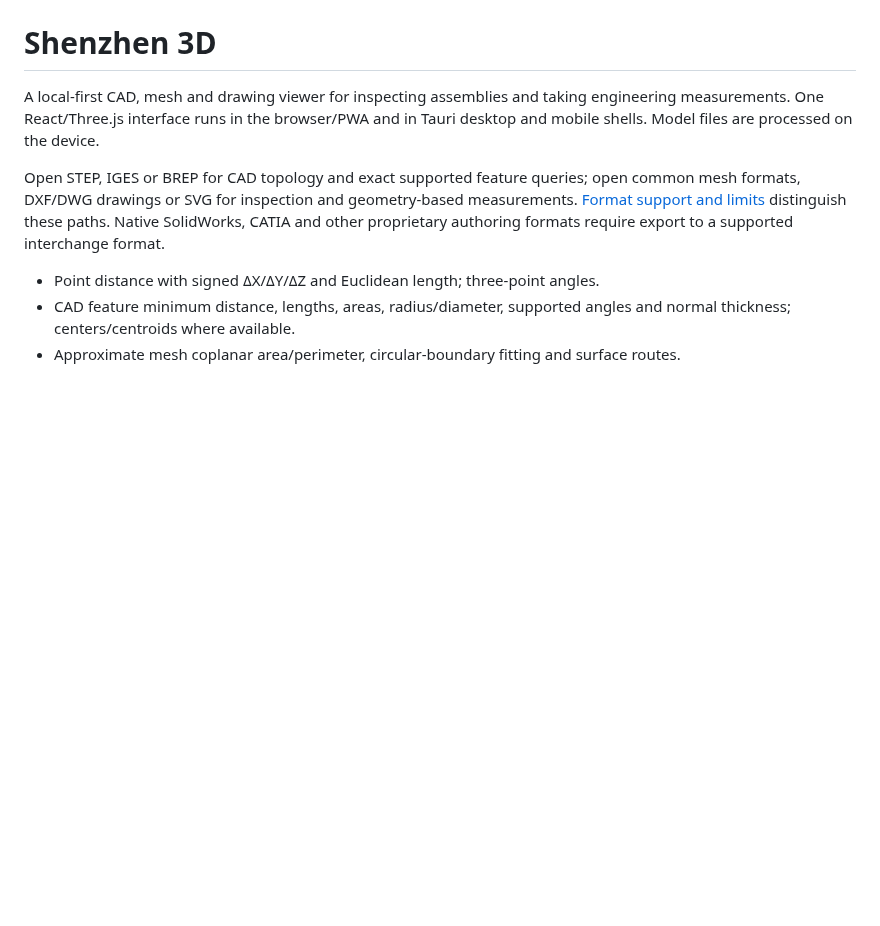
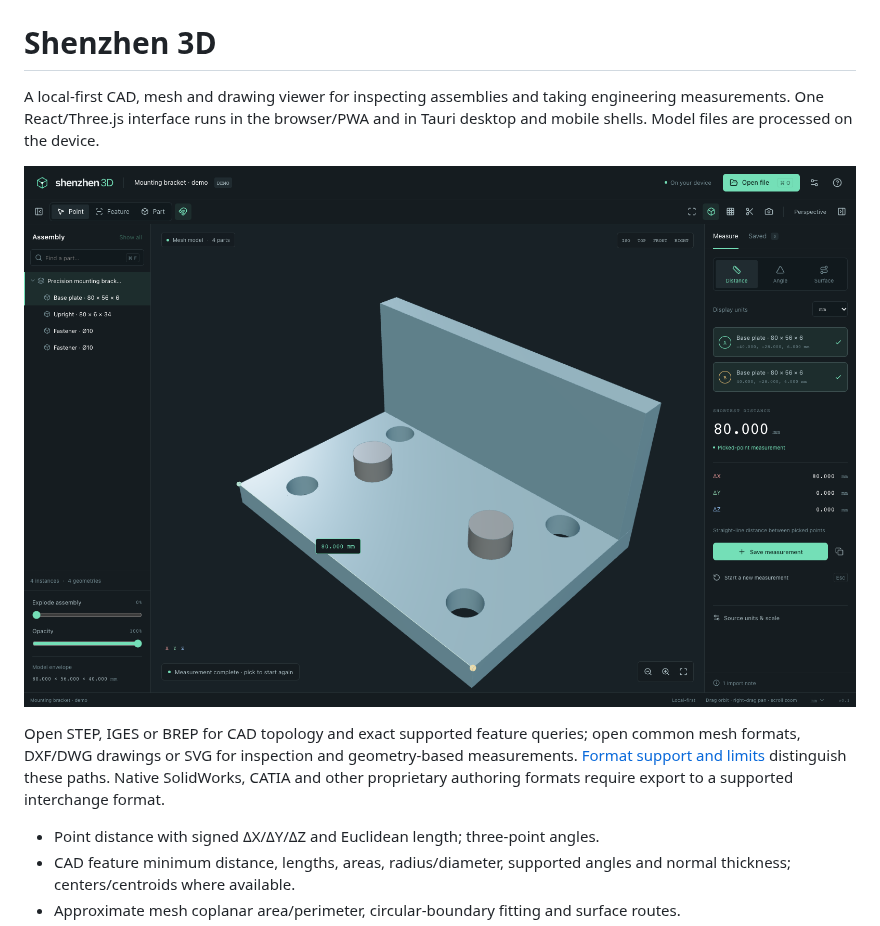
Before and after one commit to casimir-engineering/shenzhen-3D, a Markdown page: README.md, the part around one of its changes. Drawn GitHub-style; pictures changed too: docs/images/workbench.png (added); blank space fills up the shorter version.

Commit message:
docs: show measured workbench and sample STEP assembly

```diff
--- a/README.md
+++ b/README.md
@@ -1,6 +1,8 @@
 # Shenzhen 3D
 
 A local-first CAD, mesh and drawing viewer for inspecting assemblies and taking engineering measurements. One React/Three.js interface runs in the browser/PWA and in Tauri desktop and mobile shells. Model files are processed on the device.
+
+![Shenzhen 3D workbench measuring an 80 mm bracket](docs/images/workbench.png)
 
 Open STEP, IGES or BREP for CAD topology and exact supported feature queries; open common mesh formats, DXF/DWG drawings or SVG for inspection and geometry-based measurements. [Format support and limits](docs/FORMATS.md) distinguish these paths. Native SolidWorks, CATIA and other proprietary authoring formats require export to a supported interchange format.
 
```
Also changed, not shown: other parts of README.md (+4 -0 lines).
